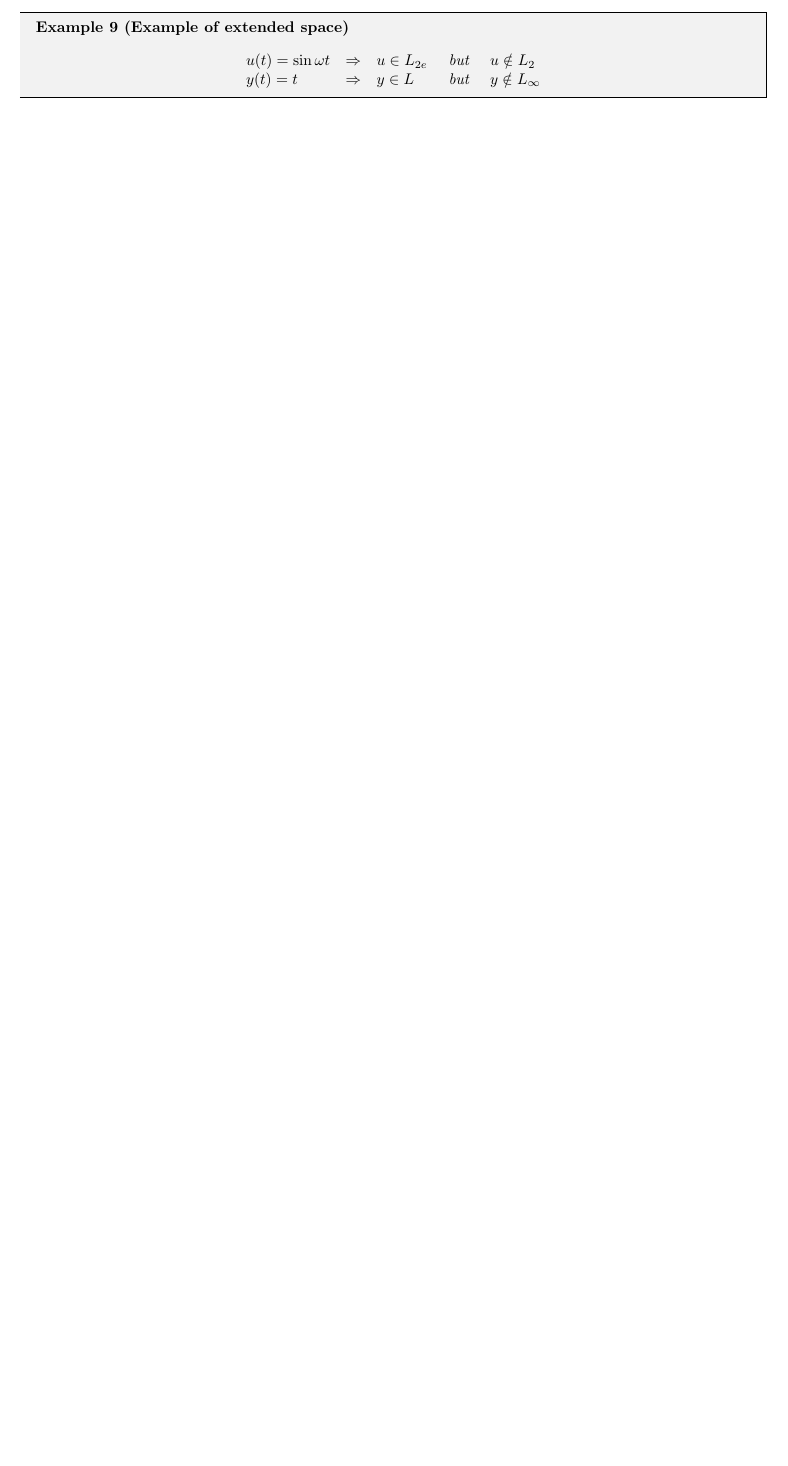
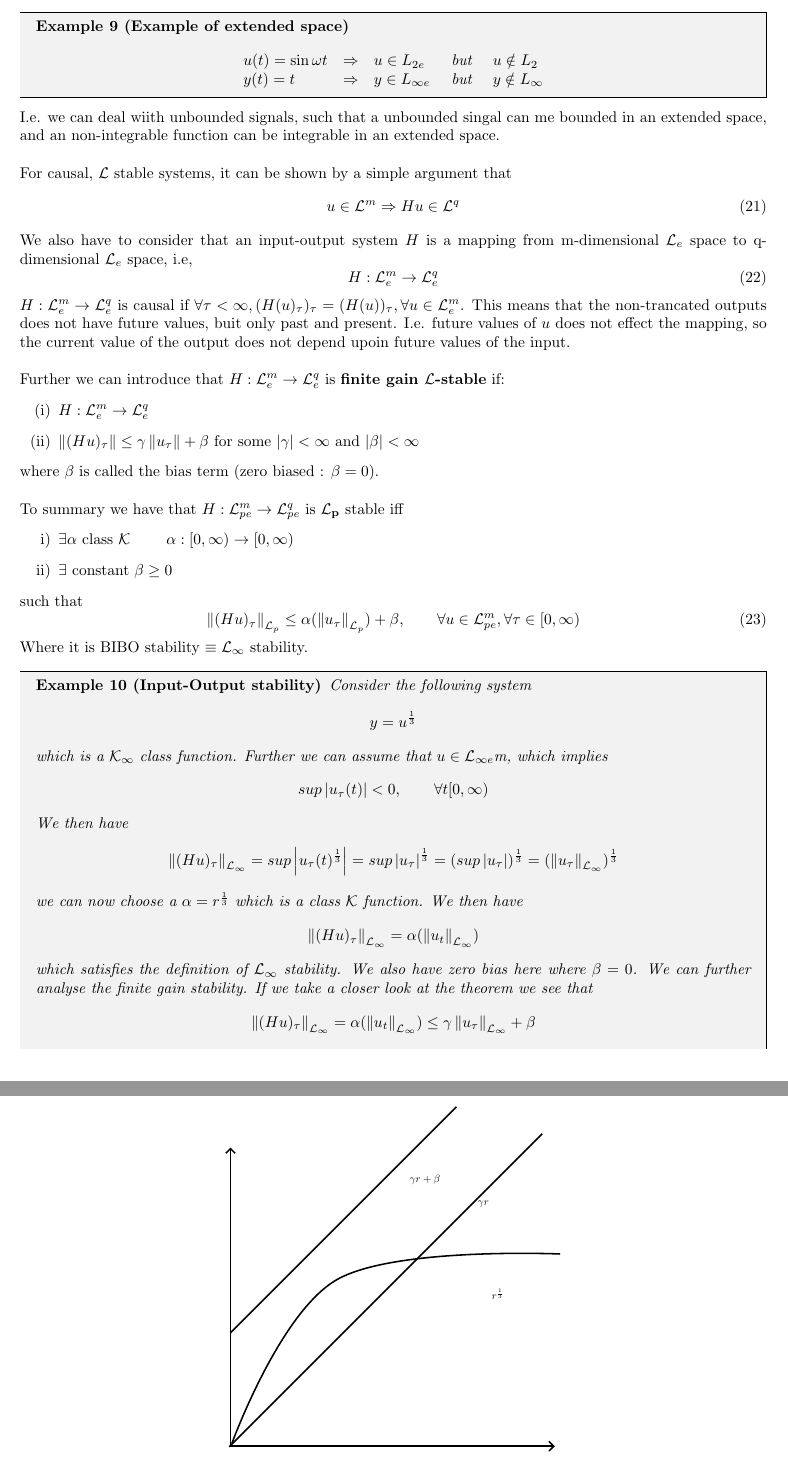
Before and after one commit to HalvorTJohnsen/Study-Sheet, a LaTeX document (main.tex): part of page 16 of 16 before the commit and two parts of pages 16 and 17 of 17 after it, the two joined at a grey line, cut so that both start at the same text, the shorter picture padded with empty space. The pictures show the PDF file main.pdf that the author committed with the source.

Commit message:
IO Stability

```diff
--- a/main.tex
+++ b/main.tex
@@ -846,7 +846,65 @@ and $u_\tau$ is defined by
 	\begin{equation*}
 		\begin{array}{lllll}
 			u(t)=\sin \omega t & \Rightarrow & u \in L_{2 e} & \text { but } & u \notin L_2 \\
-			y(t)=t & \Rightarrow & y \in L_{\inftye} & \text { but } & y \notin L_{\infty}
+			y(t)=t & \Rightarrow & y \in L_{\infty e} & \text { but } & y \notin L_{\infty}
 		\end{array}
 	\end{equation*}
 \end{frm-ex}
+I.e. we can deal wiith unbounded signals, such that a unbounded singal can me bounded in an extended space, and an non-integrable function can be integrable in an extended space.
+\\\\
+For causal, $\mathcal{L}$ stable systems, it can be shown by a simple argument that
+\begin{equation}
+	u \in \mathcal{L}^{m} \Rightarrow H u \in \mathcal{L}^{q}
+\end{equation}
+We also have to consider that an input-output system $H$ is a mapping from m-dimensional $\mathcal{L}_e$ space to q-dimensional $\mathcal{L}_e$ space, i.e,
+\begin{equation}
+	H: \mathcal{L}_e^m \rightarrow \mathcal{L}_e^q
+\end{equation}
+$H: \mathcal{L}_e^m \rightarrow \mathcal{L}_e^q$ is causal if $\forall \tau  < \infty, (H(u)_\tau)_\tau = (H(u))_\tau, \forall u \in \mathcal{L}_e^{m}$. This means that the non-trancated outputs does not have future values, buit only past and present. I.e. future values of $u$ does not effect the mapping, so the current value of the output does not depend upoin future values of the input.
+\\\\
+Further we can introduce that $H:\mathcal{L}_e^m \rightarrow \mathcal{L}_e^{q}$ is \textbf{finite gain $\mathcal{L}$-stable} if:
+\begin{enumerate}[(i)]
+	\item $H:\mathcal{L}_e^{m}\rightarrow \mathcal{L}_e^{q}$
+	\item $\left\| (Hu)_\tau  \right\| \leq \gamma  \left\| u_\tau  \right\| + \beta$ for some $\left| \gamma  \right| < \infty $ and $\left| \beta  \right| < \infty $
+\end{enumerate}
+where $\beta $ is called the bias term (zero biased : $\beta = 0$).
+\\\\
+To summary we have that $H : \mathcal{L}_{pe}^{m} \to \mathcal{L}_{pe}^{q} \text{ is } \mathbf{\mathcal{L}_p}$ stable iff
+\begin{enumerate}[i)]
+	\item $\exists \alpha $ class $\mathcal{K}$ $\qquad \alpha : [0, \infty) \to [0, \infty) $
+	\item $\exists \text{ constant } \beta  \geq 0$
+\end{enumerate}
+such that
+\begin{equation}
+	\left\| (Hu)_\tau  \right\|_{\mathcal{L}_p} \leq \alpha (\left\| u_\tau  \right\|_{\mathcal{L}_p}) + \beta, \qquad \forall u \in \mathcal{L}_{pe}^{m}, \forall \tau \in [0, \infty)
+\end{equation}
+Where it is BIBO stability $\equiv \mathcal{L}_\infty $ stability.
+\begin{frm-ex}[Input-Output stability]
+	Consider the following system
+	$$
+		y = u^{\frac{1}{3}}
+	$$
+	which is a $\mathcal{K}_\infty $ class function. Further we can assume that $u \in  \mathcal{L}_{\infty  e}$m, which implies\
+	\begin{equation*}
+		sup \left| u_\tau (t) \right| < 0, \qquad \forall t [0, \infty )
+	\end{equation*}
+	We then have
+	\begin{equation*}
+		\begin{split}
+			\left\| (Hu)_\tau \right\|_{\mathcal{L}_\infty } = sup \left| u_\tau(t)^\frac{1}{3} \right|  = sup \left| u_\tau  \right|^\frac{1}{3}
+			 = (sup \left| u_\tau  \right| )^\frac{1}{3} = (\left\| u_\tau  \right\|_{\mathcal{L}_\infty })^\frac{1}{3}
+		\end{split}
+	\end{equation*}
+	we can now choose a $\alpha = r^{\frac{1}{3}}$ which is a class $\mathcal{K}$ function. We then have
+	\begin{equation*}
+		\left\| (Hu)_\tau  \right\|_{\mathcal{L}_\infty } = \alpha (\left\| u_t \right\|_{\mathcal{L}_\infty })
+	\end{equation*}
+	which satisfies the definition of $\mathcal{L}_\infty $ stability. We also have zero bias here where $\beta = 0$. We can further analyse the finite gain stability. If we take a closer look at the theorem we see that
+	\begin{equation*}
+		\left\| (Hu)_\tau
+		\right\|_{\mathcal{L}_\infty } = \alpha (\left\| u_t \right\|_{\mathcal{L}_\infty })  \leq \gamma \left\| u_\tau  \right\|_{\mathcal{L}_\infty } + \beta
+	\end{equation*}
+	I.e. we must find a $\beta$ such that this statement holds (see figure 2).
+	\begin{equation*}
+		r^{\frac{1}{3}} = \gamma r \Rightarrow r = \gamma ^{-\frac{2}{3}} \Rightarrow \gamma r= \gamma^\frac{-1}{2}
+	\end{equation*}
```
Also changed, not shown: figures/finite_stability.eps (added), figures/finite_stability.eps_tex (added), figures/finite_stability.svg (added), main.pdf, main.tex (11 more changed lines), 1 other file.
